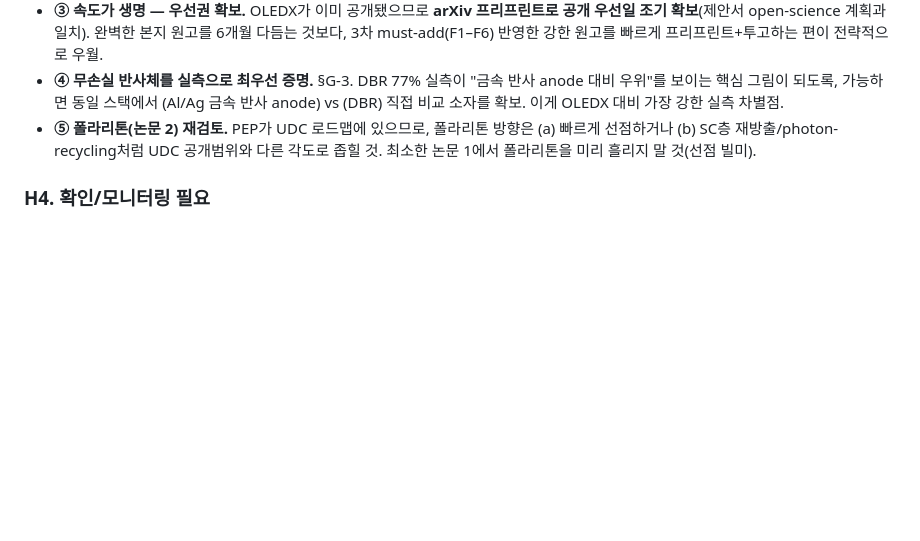
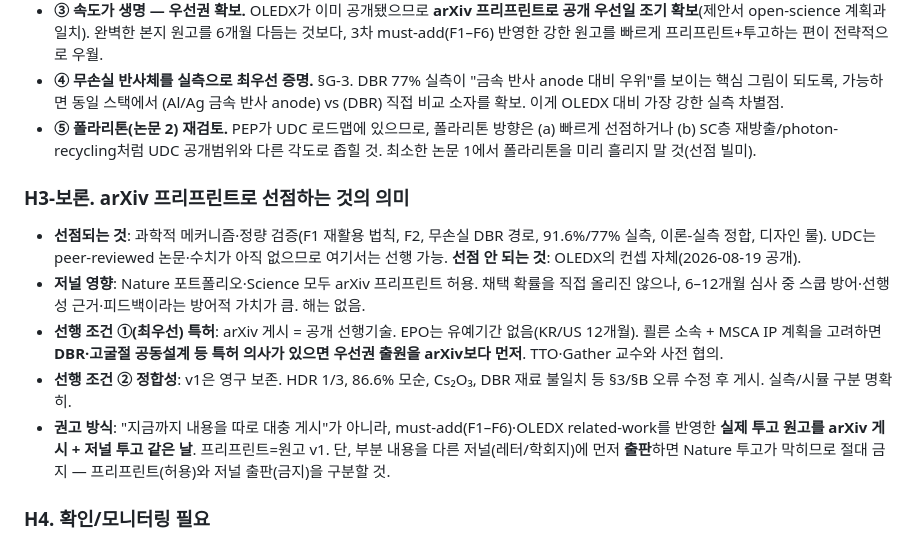
Before and after one commit to jjoono/OLED-, a Markdown page: paper_storyline_review.md, the part around the change. Rendered like a GitHub page; blank space fills up the shorter version.

Commit message:
Add arXiv preprint priority assessment to storyline review
Co-Authored-By: Claude Fable 5.1 <noreply@anthropic.com>
Claude-Session: https://claude.ai/code/session_01A1WQ3WGcJw8tT3QK2n57xo

```diff
--- a/paper_storyline_review.md
+++ b/paper_storyline_review.md
@@ -82,6 +82,13 @@ Nature/Science를 노린다면 반드시 추가할 5개 전략:
 - **③ 속도가 생명 — 우선권 확보.** OLEDX가 이미 공개됐으므로 **arXiv 프리프린트로 공개 우선일 조기 확보**(제안서 open-science 계획과 일치). 완벽한 본지 원고를 6개월 다듬는 것보다, 3차 must-add(F1–F6) 반영한 강한 원고를 빠르게 프리프린트+투고하는 편이 전략적으로 우월.
 - **④ 무손실 반사체를 실측으로 최우선 증명.** §G-3. DBR 77% 실측이 "금속 반사 anode 대비 우위"를 보이는 핵심 그림이 되도록, 가능하면 동일 스택에서 (Al/Ag 금속 반사 anode) vs (DBR) 직접 비교 소자를 확보. 이게 OLEDX 대비 가장 강한 실측 차별점.
 - **⑤ 폴라리톤(논문 2) 재검토.** PEP가 UDC 로드맵에 있으므로, 폴라리톤 방향은 (a) 빠르게 선점하거나 (b) SC층 재방출/photon-recycling처럼 UDC 공개범위와 다른 각도로 좁힐 것. 최소한 논문 1에서 폴라리톤을 미리 흘리지 말 것(선점 빌미).
+
+### H3-보론. arXiv 프리프린트로 선점하는 것의 의미
+- **선점되는 것**: 과학적 메커니즘·정량 검증(F1 재활용 법칙, F2, 무손실 DBR 경로, 91.6%/77% 실측, 이론-실측 정합, 디자인 룰). UDC는 peer-reviewed 논문·수치가 아직 없으므로 여기서는 선행 가능. **선점 안 되는 것**: OLEDX의 컨셉 자체(2026-08-19 공개).
+- **저널 영향**: Nature 포트폴리오·Science 모두 arXiv 프리프린트 허용. 채택 확률을 직접 올리진 않으나, 6–12개월 심사 중 스쿱 방어·선행성 근거·피드백이라는 방어적 가치가 큼. 해는 없음.
+- **선행 조건 ①(최우선) 특허**: arXiv 게시 = 공개 선행기술. EPO는 유예기간 없음(KR/US 12개월). 쾰른 소속 + MSCA IP 계획을 고려하면 **DBR·고굴절 공동설계 등 특허 의사가 있으면 우선권 출원을 arXiv보다 먼저**. TTO·Gather 교수와 사전 협의.
+- **선행 조건 ② 정합성**: v1은 영구 보존. HDR 1/3, 86.6% 모순, Cs₂O₃, DBR 재료 불일치 등 §3/§B 오류 수정 후 게시. 실측/시뮬 구분 명확히.
+- **권고 방식**: "지금까지 내용을 따로 대충 게시"가 아니라, must-add(F1–F6)·OLEDX related-work를 반영한 **실제 투고 원고를 arXiv 게시 + 저널 투고 같은 날**. 프리프린트=원고 v1. 단, 부분 내용을 다른 저널(레터/학회지)에 먼저 **출판**하면 Nature 투고가 막히므로 절대 금지 — 프리프린트(허용)와 저널 출판(금지)을 구분할 것.
 
 ### H4. 확인/모니터링 필요
 - UDC가 OLEDX 관련 **특허·논문**을 냈는지 지속 모니터링(특허 우선일이 방어/공격 양면으로 중요). 겹치는 청구항이 있으면 무손실 DBR·고굴절 기판 축으로 명확히 우회 서술.
```
